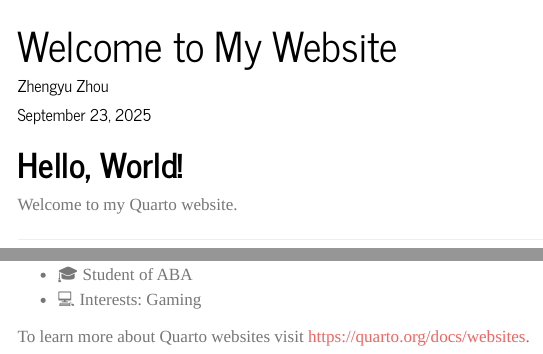
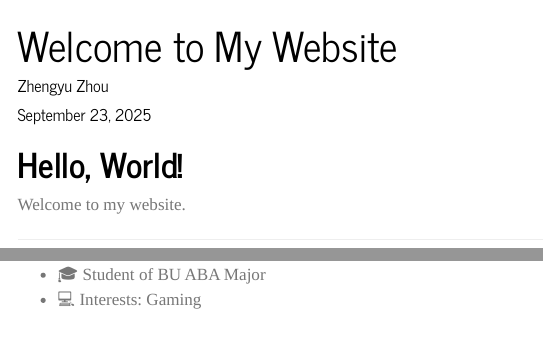
Before and after one commit to zhengyuzhou123/zhengyuzhou123.github.io, a Quarto document (index.qmd): the page in a window 1100 px wide, from its top, and a second part further down, joined at a grey line. Rendered offline with R 4.5, knitr and Pandoc in place of Quarto, with nearby package versions; menus at the side of the page are left out.

Commit message:
Update index.qmd

```diff
--- a/index.qmd
+++ b/index.qmd
@@ -9,13 +9,11 @@ format:
 ---
 
 # Hello, World!
-Welcome to my Quarto website.
+Welcome to my website.
 
 ---
 
 ## 👤 About Me
 - 📍 Location: CHINA
-- 🎓 Student of ABA
+- 🎓 Student of BU ABA Major
 - 💻 Interests: Gaming
-
-To learn more about Quarto websites visit <https://quarto.org/docs/websites>.
```
